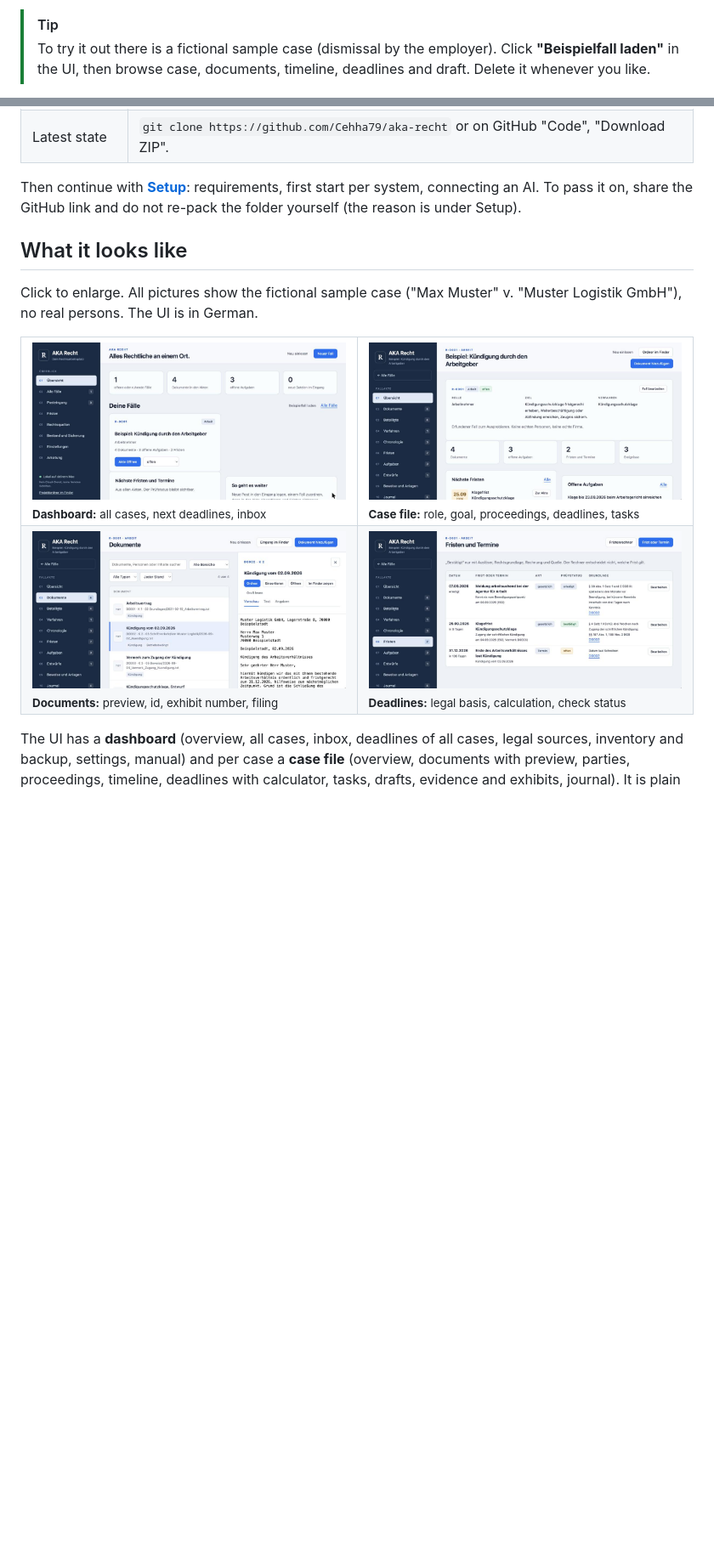
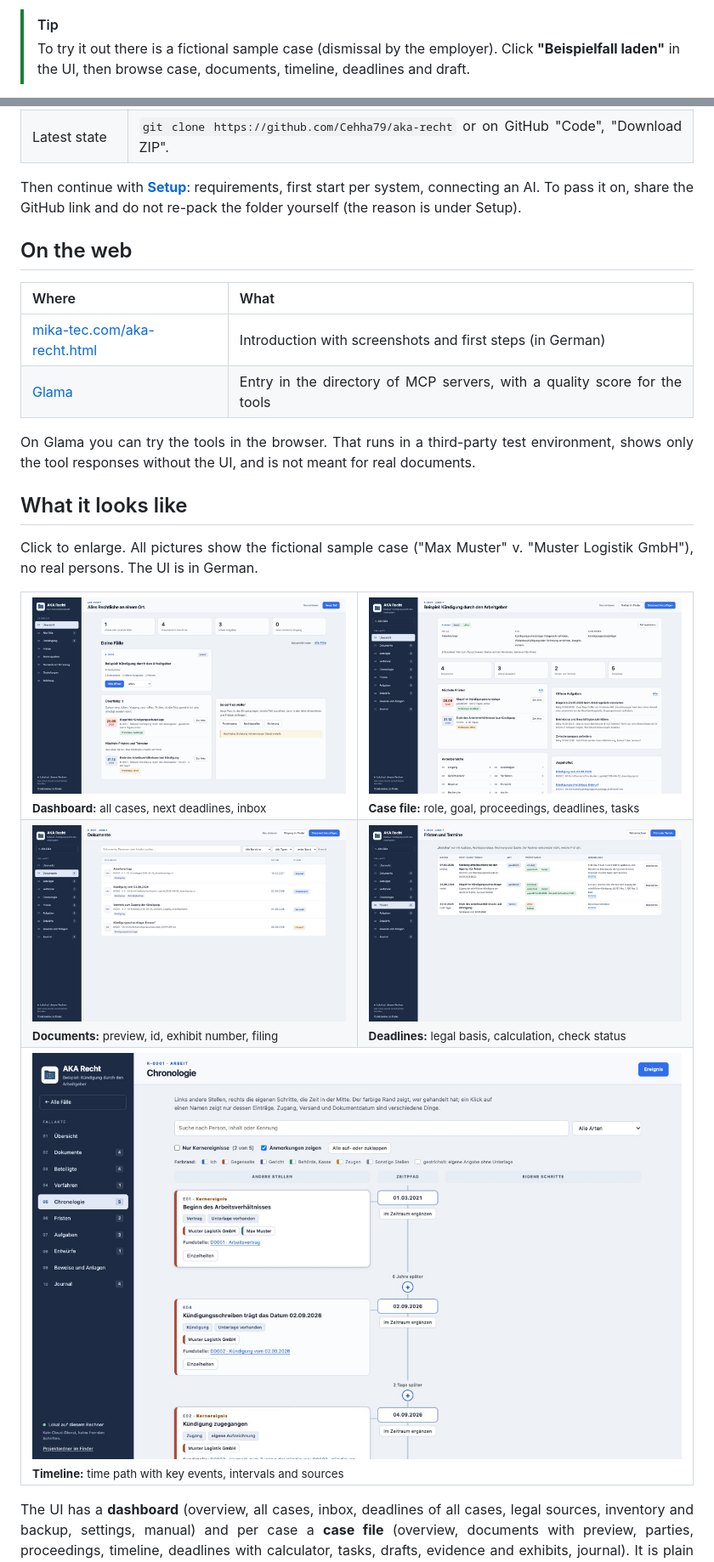
Before and after one commit to Cehha79/aka-recht, a Markdown page: README.en.md, 2 parts joined by grey strips. Shown at 85% size. GitHub-like rendering; pictures changed too: bilder/01-zentrale.jpg, bilder/02-fallakte.jpg, bilder/03-dokumente.jpg; blank space fills up the shorter version.

```diff
--- a/README.en.md
+++ b/README.en.md
@@ -65,5 +67,5 @@ AKA Recht does not replace legal advice.
 > [!TIP]
 > To try it out there is a fictional sample case (dismissal by the employer).
 > Click **"Beispielfall laden"** in the UI, then browse case, documents,
-> timeline, deadlines and draft. Delete it whenever you like.
+> timeline, deadlines and draft.
 
@@ -92,6 +94,17 @@ Then continue with **[Setup](#setup)**: requirements, first start
 per system, connecting an AI. To pass it on, share the GitHub link and do not
 re-pack the folder yourself (the reason is under Setup).
 
+## On the web
+
+| Where | What |
+|---|---|
+| [mika-tec.com/aka-recht.html](https://mika-tec.com/aka-recht.html) | Introduction with screenshots and first steps (in German) |
+| [Glama](https://glama.ai/mcp/servers/Cehha79/aka-recht) | Entry in the directory of MCP servers, with a quality score for the tools |
+
+On Glama you can try the tools in the browser. That runs in a third-party
+test environment, shows only the tool responses without the UI, and is not
+meant for real documents.
+
 ## What it looks like
 
 Click to enlarge. All pictures show the fictional sample case ("Max Muster"
@@ -105,6 +118,9 @@ v. "Muster Logistik GmbH"), no real persons. The UI is in German.
 <tr>
 <td width="50%"><a href="bilder/03-dokumente.jpg"><img src="bilder/03-dokumente.jpg" alt="Documents"></a><br><sub><b>Documents:</b> preview, id, exhibit number, filing</sub></td>
 <td width="50%"><a href="bilder/04-fristen.jpg"><img src="bilder/04-fristen.jpg" alt="Deadlines"></a><br><sub><b>Deadlines:</b> legal basis, calculation, check status</sub></td>
+</tr>
+<tr>
+<td colspan="2"><a href="bilder/05-chronologie.jpg"><img src="bilder/05-chronologie.jpg" alt="Timeline as a time path"></a><br><sub><b>Timeline:</b> time path with key events, intervals and sources</sub></td>
 </tr>
 </table>
 
```
Also changed, not shown: other parts of README.en.md (+25 -13 lines), README.md (+44 -19 lines).
